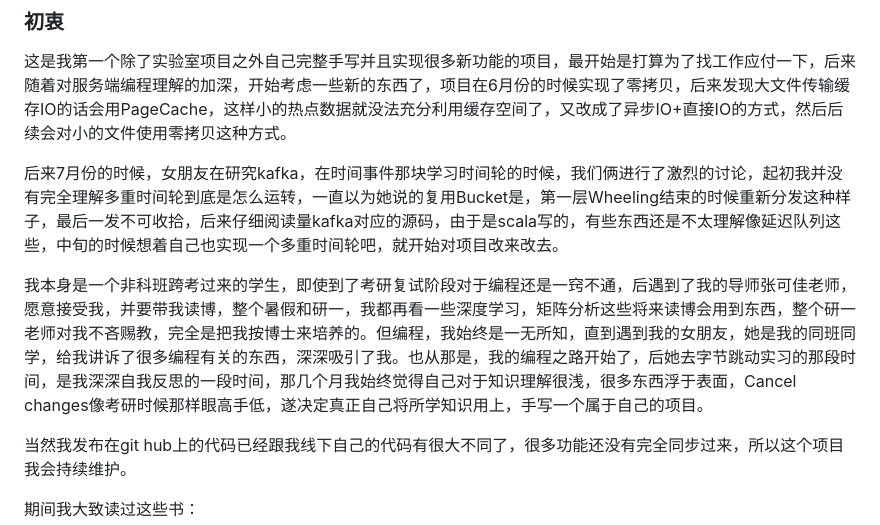
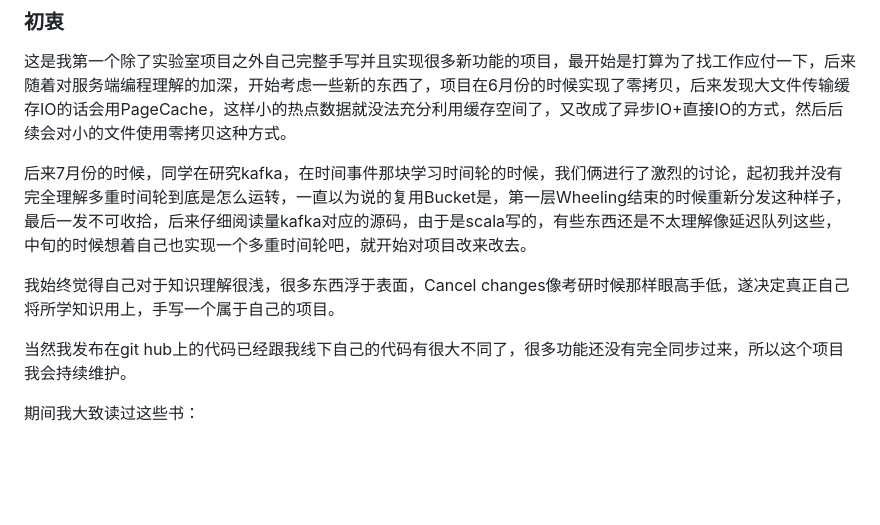
Before and after one commit to Ricardo0106/WebServer, a Markdown page: README.md, the part around the change. Drawn GitHub-style; blank space fills up the shorter version.

```diff
--- a/README.md
+++ b/README.md
@@ -4,9 +4,9 @@
 
 这是我第一个除了实验室项目之外自己完整手写并且实现很多新功能的项目，最开始是打算为了找工作应付一下，后来随着对服务端编程理解的加深，开始考虑一些新的东西了，项目在6月份的时候实现了零拷贝，后来发现大文件传输缓存IO的话会用PageCache，这样小的热点数据就没法充分利用缓存空间了，又改成了异步IO+直接IO的方式，然后后续会对小的文件使用零拷贝这种方式。
 
-后来7月份的时候，女朋友在研究kafka，在时间事件那块学习时间轮的时候，我们俩进行了激烈的讨论，起初我并没有完全理解多重时间轮到底是怎么运转，一直以为她说的复用Bucket是，第一层Wheeling结束的时候重新分发这种样子，最后一发不可收拾，后来仔细阅读量kafka对应的源码，由于是scala写的，有些东西还是不太理解像延迟队列这些，中旬的时候想着自己也实现一个多重时间轮吧，就开始对项目改来改去。
+后来7月份的时候，同学在研究kafka，在时间事件那块学习时间轮的时候，我们俩进行了激烈的讨论，起初我并没有完全理解多重时间轮到底是怎么运转，一直以为说的复用Bucket是，第一层Wheeling结束的时候重新分发这种样子，最后一发不可收拾，后来仔细阅读量kafka对应的源码，由于是scala写的，有些东西还是不太理解像延迟队列这些，中旬的时候想着自己也实现一个多重时间轮吧，就开始对项目改来改去。
 
-我本身是一个非科班跨考过来的学生，即使到了考研复试阶段对于编程还是一窍不通，后遇到了我的导师张可佳老师，愿意接受我，并要带我读博，整个暑假和研一，我都再看一些深度学习，矩阵分析这些将来读博会用到东西，整个研一老师对我不吝赐教，完全是把我按博士来培养的。但编程，我始终是一无所知，直到遇到我的女朋友，她是我的同班同学，给我讲诉了很多编程有关的东西，深深吸引了我。也从那是，我的编程之路开始了，后她去字节跳动实习的那段时间，是我深深自我反思的一段时间，那几个月我始终觉得自己对于知识理解很浅，很多东西浮于表面，Cancel changes像考研时候那样眼高手低，遂决定真正自己将所学知识用上，手写一个属于自己的项目。
+我始终觉得自己对于知识理解很浅，很多东西浮于表面，Cancel changes像考研时候那样眼高手低，遂决定真正自己将所学知识用上，手写一个属于自己的项目。
 
 当然我发布在git hub上的代码已经跟我线下自己的代码有很大不同了，很多功能还没有完全同步过来，所以这个项目我会持续维护。
 
```
